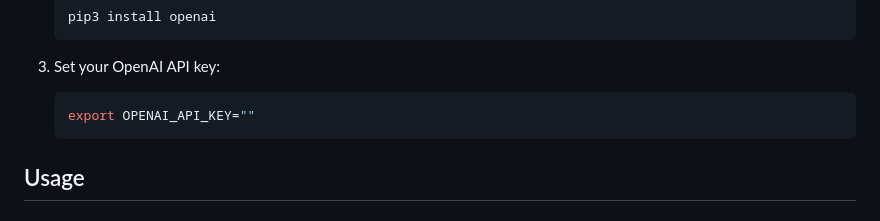
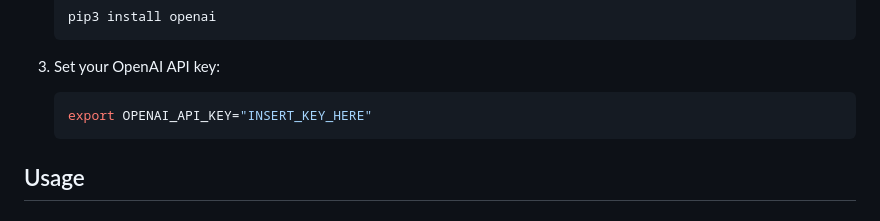
Before and after one commit to Paulilami/SquishyAilol, a Markdown page: README.md, the part around the change. GitHub-like rendering.

````diff
--- a/README.md
+++ b/README.md
@@ -31,7 +31,7 @@ This repository provides Python scripts utilizing OpenAI's API for processing pa
 
 3. Set your OpenAI API key:
     ```bash
-    export OPENAI_API_KEY=""
+    export OPENAI_API_KEY="INSERT_KEY_HERE"
     ```
 
 ## Usage
````
